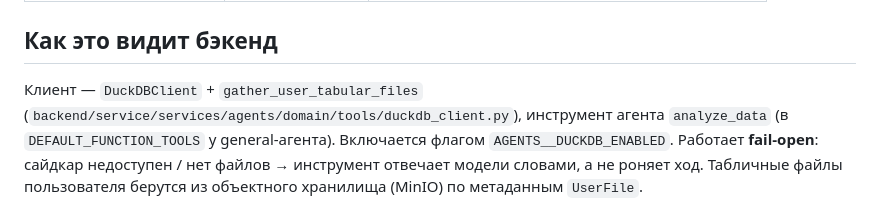
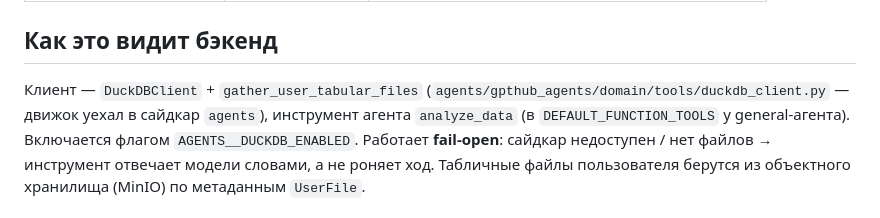
Before and after one commit to deneal123/AISCS, a Markdown page: README.md, the part around the change. GitHub-like rendering.

Commit message:
docs: путь клиента указывал на удалённый каталог backend
Клиент `DuckDBClient` уехал в сайдкар вместе с движком; README ссылался на
`backend/service/services/agents/...`, которого нет.

Co-Authored-By: Claude Opus 4.8 <noreply@anthropic.com>

```diff
--- a/README.md
+++ b/README.md
@@ -75,7 +75,7 @@ C++/Velox-движок (напр. facebookincubator/axiom) здесь оверк
 ## Как это видит бэкенд
 
 Клиент — `DuckDBClient` + `gather_user_tabular_files`
-(`backend/service/services/agents/domain/tools/duckdb_client.py`), инструмент агента `analyze_data`
+(`agents/gpthub_agents/domain/tools/duckdb_client.py` — движок уехал в сайдкар `agents`), инструмент агента `analyze_data`
 (в `DEFAULT_FUNCTION_TOOLS` у general-агента). Включается флагом `AGENTS__DUCKDB_ENABLED`. Работает
 **fail-open**: сайдкар недоступен / нет файлов → инструмент отвечает модели словами, а не роняет ход.
 Табличные файлы пользователя берутся из объектного хранилища (MinIO) по метаданным `UserFile`.
```
